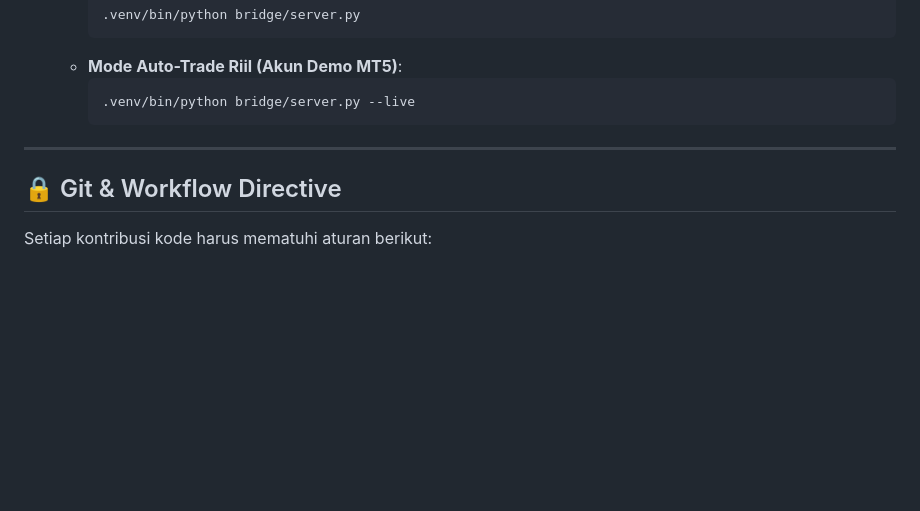
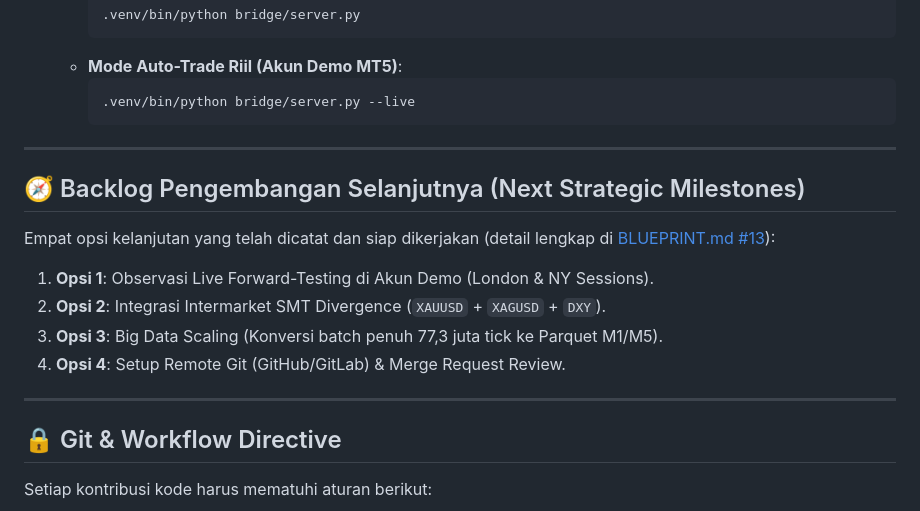
Before and after one commit to arbuuuud/LLMTrading, a Markdown page: README.md, the part around the change. GitHub-like rendering; blank space fills up the shorter version.

Commit message:
docs: document 4 next strategic milestones and exploration backlog in BLUEPRINT.md and README.md

```diff
--- a/README.md
+++ b/README.md
@@ -89,6 +89,16 @@ Panduan operasional lengkap langkah demi langkah telah didokumentasikan di:
 
 ---
 
+## 🧭 Backlog Pengembangan Selanjutnya (Next Strategic Milestones)
+
+Empat opsi kelanjutan yang telah dicatat dan siap dikerjakan (detail lengkap di [BLUEPRINT.md #13](./BLUEPRINT.md)):
+1. **Opsi 1**: Observasi Live Forward-Testing di Akun Demo (London & NY Sessions).
+2. **Opsi 2**: Integrasi Intermarket SMT Divergence (`XAUUSD` + `XAGUSD` + `DXY`).
+3. **Opsi 3**: Big Data Scaling (Konversi batch penuh 77,3 juta tick ke Parquet M1/M5).
+4. **Opsi 4**: Setup Remote Git (GitHub/GitLab) & Merge Request Review.
+
+---
+
 ## 🔒 Git & Workflow Directive
 
 Setiap kontribusi kode harus mematuhi aturan berikut:
```
Also changed, not shown: BLUEPRINT.md (+27 -0 lines).
